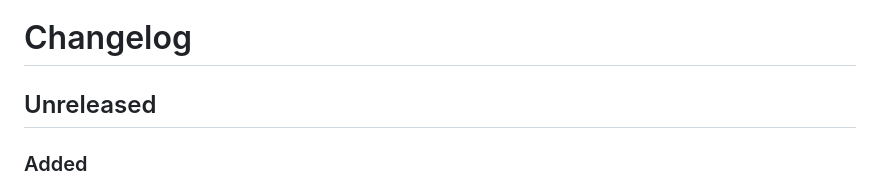
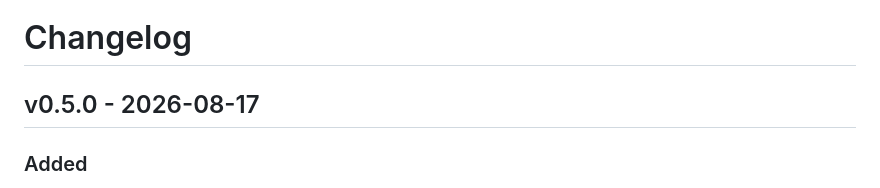
Before and after one commit to khisanthax/klipper-cost-dashboard, a Markdown page: CHANGELOG.md, the part around the change. Rendered like a GitHub page.

Commit message:
chore(release): prepare v0.5.0

```diff
--- a/CHANGELOG.md
+++ b/CHANGELOG.md
@@ -1,6 +1,6 @@
 # Changelog
 
-## Unreleased
+## v0.5.0 - 2026-08-17
 
 ### Added
 - Added Projects cost-component reporting for tracked jobs, manual work, planned items, and project totals using `Time Cost + Material Cost + Adjustment = Total Cost`.
```
